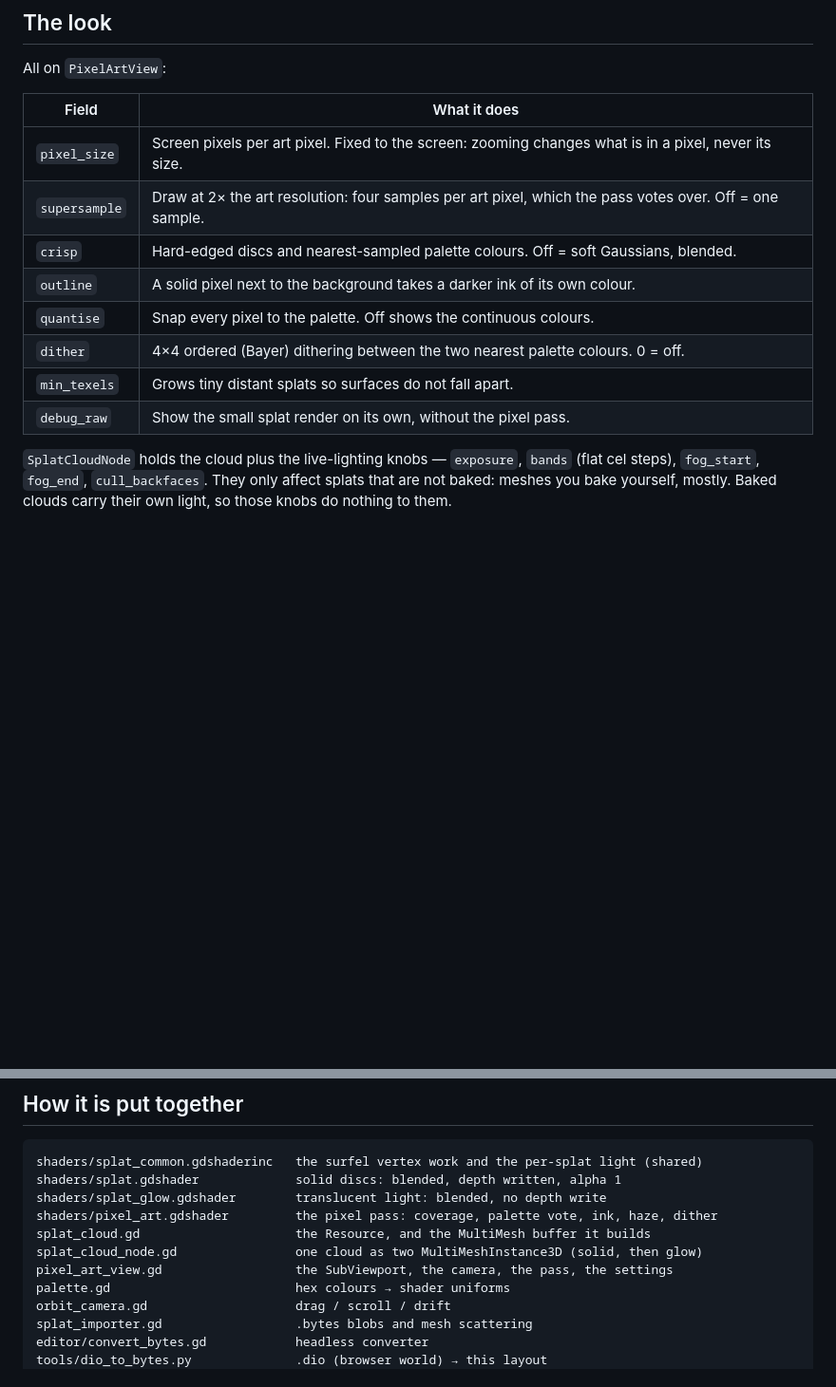
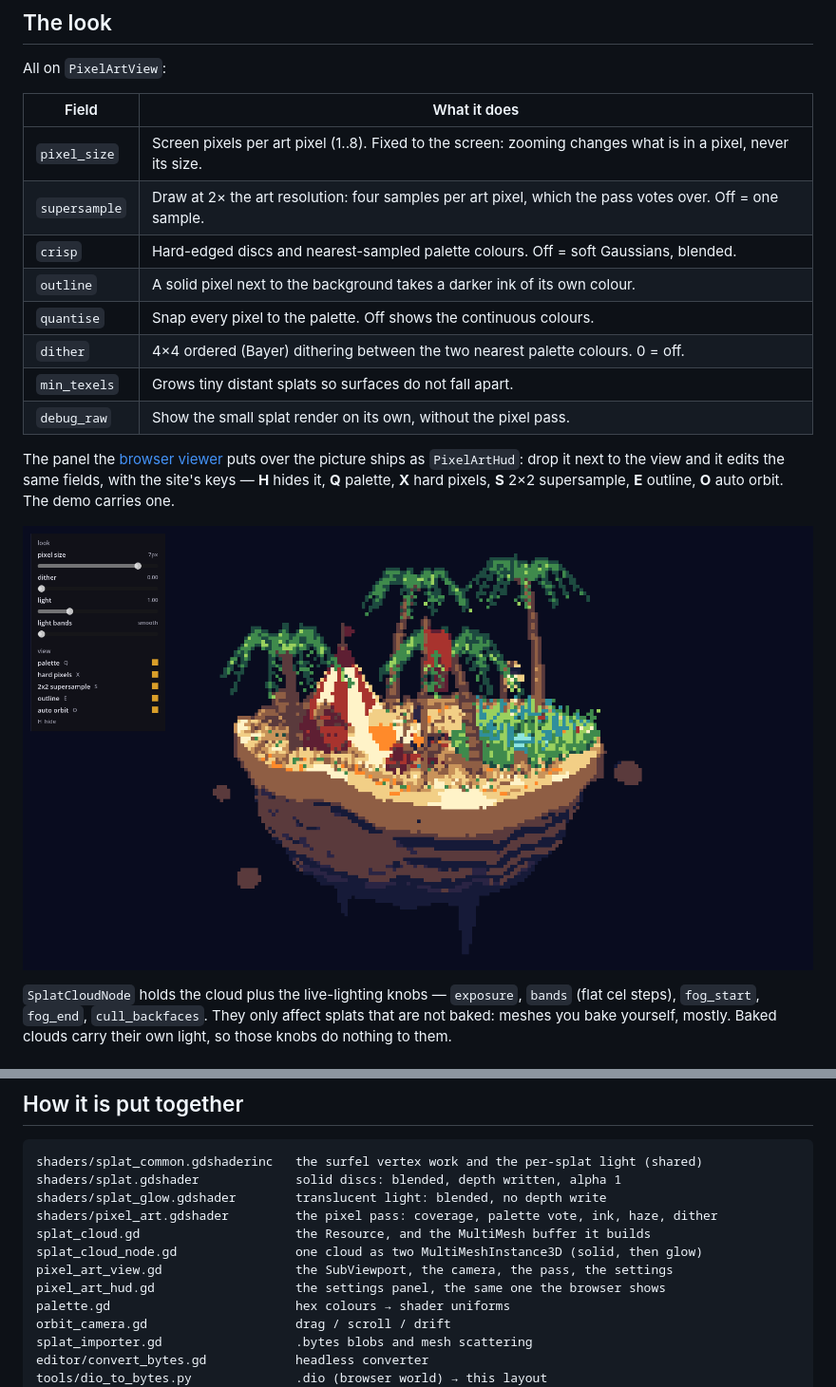
Before and after one commit to yanhuifair/pixelart-gaussiansplat-godot, a Markdown page: README.md, 2 parts joined by grey strips. Shown at 95% size. Drawn GitHub-style; pictures changed too: docs/caravan-hud.png (added); blank space fills up the shorter version.

```diff
--- a/README.md
+++ b/README.md
@@ -65,7 +65,7 @@ All on `PixelArtView`:
 
 | Field | What it does |
 |---|---|
-| `pixel_size` | Screen pixels per art pixel. Fixed to the screen: zooming changes what is in a pixel, never its size. |
+| `pixel_size` | Screen pixels per art pixel (1..8). Fixed to the screen: zooming changes what is in a pixel, never its size. |
 | `supersample` | Draw at 2× the art resolution: four samples per art pixel, which the pass votes over. Off = one sample. |
 | `crisp` | Hard-edged discs and nearest-sampled palette colours. Off = soft Gaussians, blended. |
 | `outline` | A solid pixel next to the background takes a darker ink of its own colour. |
@@ -73,6 +73,13 @@ All on `PixelArtView`:
 | `dither` | 4×4 ordered (Bayer) dithering between the two nearest palette colours. 0 = off. |
 | `min_texels` | Grows tiny distant splats so surfaces do not fall apart. |
 | `debug_raw` | Show the small splat render on its own, without the pixel pass. |
+
+The panel the [browser viewer](https://splats.cobanov.dev/) puts over the picture ships as
+`PixelArtHud`: drop it next to the view and it edits the same fields, with the site's keys — **H**
+hides it, **Q** palette, **X** hard pixels, **S** 2×2 supersample, **E** outline, **O** auto orbit.
+The demo carries one.
+
+![The panel over the caravan camp](docs/caravan-hud.png)
 
 `SplatCloudNode` holds the cloud plus the live-lighting knobs — `exposure`, `bands` (flat cel steps),
 `fog_start`, `fog_end`, `cull_backfaces`. They only affect splats that are not baked: meshes you bake
@@ -138,6 +145,7 @@ shaders/pixel_art.gdshader         the pixel pass: coverage, palette vote, ink,
 splat_cloud.gd                     the Resource, and the MultiMesh buffer it builds
 splat_cloud_node.gd                one cloud as two MultiMeshInstance3D (solid, then glow)
 pixel_art_view.gd                  the SubViewport, the camera, the pass, the settings
+pixel_art_hud.gd                   the settings panel, the same one the browser shows
 palette.gd                         hex colours → shader uniforms
 orbit_camera.gd                    drag / scroll / drift
 splat_importer.gd                  .bytes blobs and mesh scattering
```
Also changed, not shown: CHANGELOG.md (+9 -0 lines), 7 other files.
